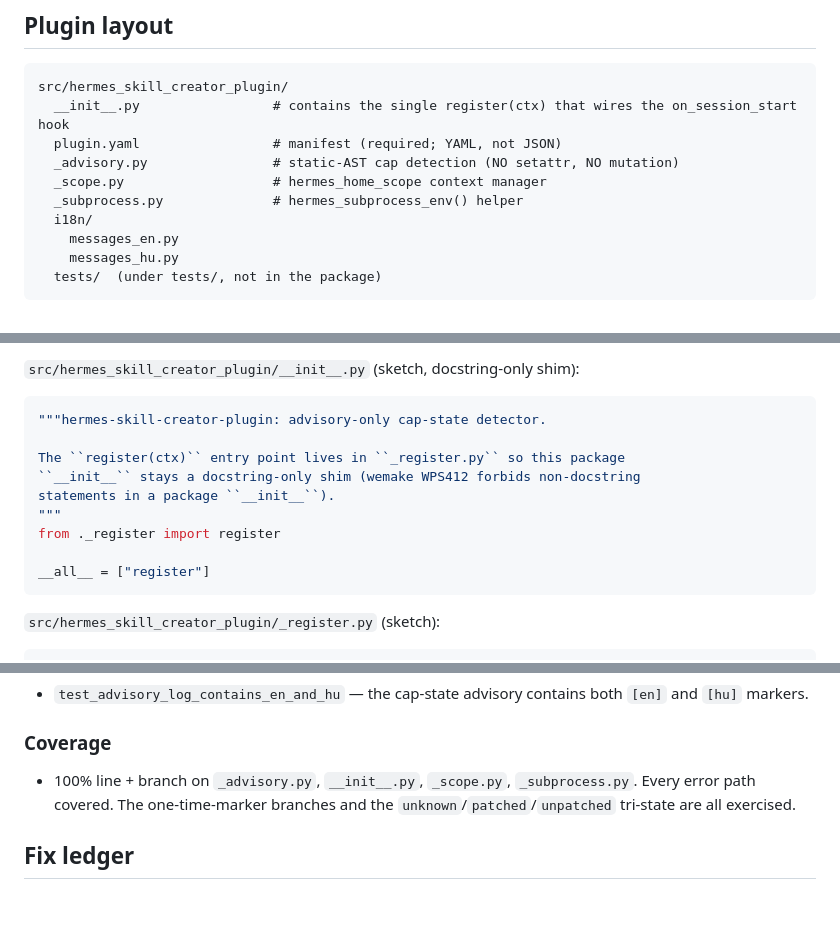
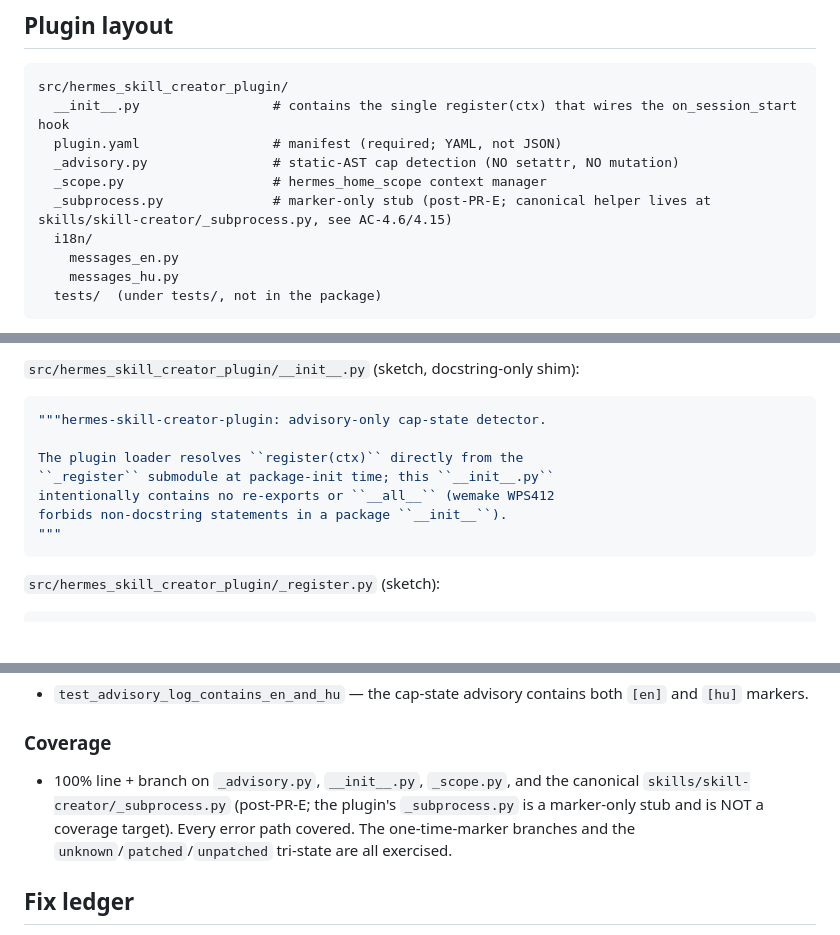
Before and after one commit to EggProject/easter-skills-hack-to-hermes, a Markdown page: docs/plans/03-plugin-spec.md, 3 parts joined by grey strips. Rendered like a GitHub page; blank space fills up the shorter version.

Commit message:
docs(plans): fix 03-plugin-spec.md 2 stale _subprocess.py refs + WPS412 sketch (review blockers)

````diff
--- a/docs/plans/03-plugin-spec.md
+++ b/docs/plans/03-plugin-spec.md
@@ -24,7 +24,7 @@ src/hermes_skill_creator_plugin/
   plugin.yaml                 # manifest (required; YAML, not JSON)
   _advisory.py                # static-AST cap detection (NO setattr, NO mutation)
   _scope.py                   # hermes_home_scope context manager
-  _subprocess.py              # hermes_subprocess_env() helper
+  _subprocess.py              # marker-only stub (post-PR-E; canonical helper lives at skills/skill-creator/_subprocess.py, see AC-4.6/4.15)
   i18n/
     messages_en.py
     messages_hu.py
@@ -74,13 +74,11 @@ Per `hermes_cli/plugins.py`, the load model is a single `register(ctx)` callable
 ```python
 """hermes-skill-creator-plugin: advisory-only cap-state detector.
 
-The ``register(ctx)`` entry point lives in ``_register.py`` so this package
-``__init__`` stays a docstring-only shim (wemake WPS412 forbids non-docstring
-statements in a package ``__init__``).
+The plugin loader resolves ``register(ctx)`` directly from the
+``_register`` submodule at package-init time; this ``__init__.py``
+intentionally contains no re-exports or ``__all__`` (wemake WPS412
+forbids non-docstring statements in a package ``__init__``).
 """
-from ._register import register
-
-__all__ = ["register"]
 ```
 
 `src/hermes_skill_creator_plugin/_register.py` (sketch):
@@ -219,7 +217,7 @@ NO `setattr(skill_utils, ...)`. NO rebind of `prompt_builder.extract_skill_descr
 - `test_advisory_log_contains_en_and_hu` — the cap-state advisory contains both `[en]` and `[hu]` markers.
 
 ### Coverage
-- 100% line + branch on `_advisory.py`, `__init__.py`, `_scope.py`, `_subprocess.py`. Every error path covered. The one-time-marker branches and the `unknown`/`patched`/`unpatched` tri-state are all exercised.
+- 100% line + branch on `_advisory.py`, `__init__.py`, `_scope.py`, and the canonical `skills/skill-creator/_subprocess.py` (post-PR-E; the plugin's `_subprocess.py` is a marker-only stub and is NOT a coverage target). Every error path covered. The one-time-marker branches and the `unknown`/`patched`/`unpatched` tri-state are all exercised.
 
 ## Fix ledger
 
````
Also changed, not shown: other parts of docs/plans/03-plugin-spec.md (+1 -1 lines), docs/plans/00-index.md (+3 -3 lines).
